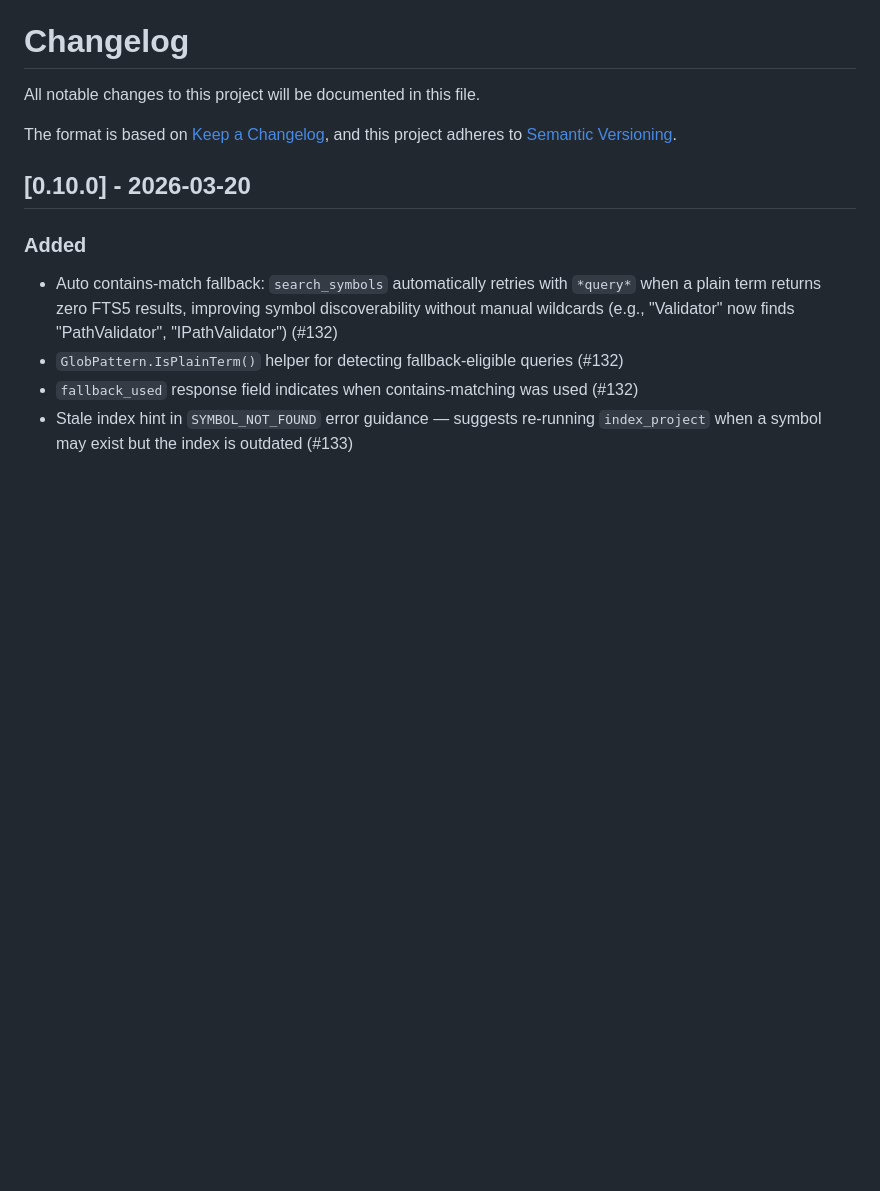
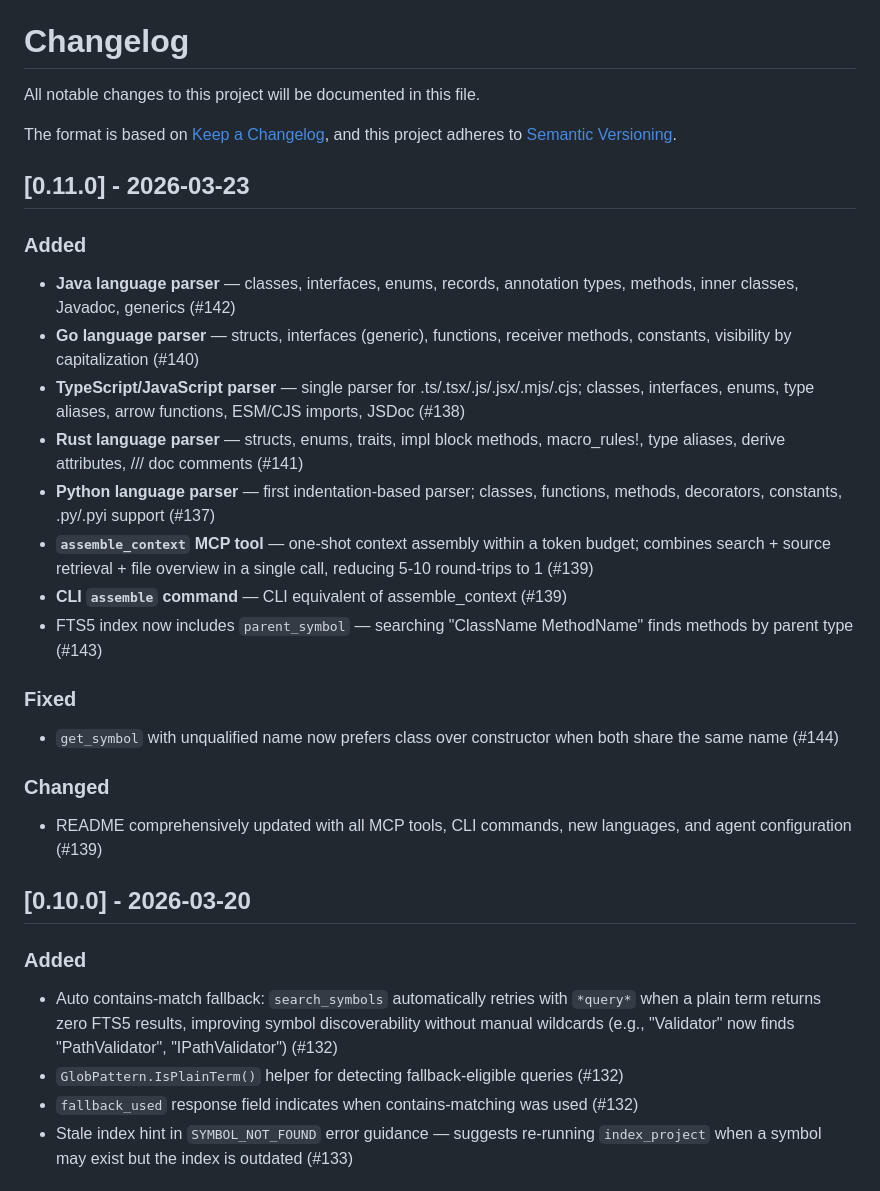
Before and after one commit to MCrank/code-compress, a Markdown page: CHANGELOG.md, the part around the change. GitHub-like rendering; blank space fills up the shorter version.

Commit message:
docs: update CHANGELOG for v0.11.0

```diff
--- a/CHANGELOG.md
+++ b/CHANGELOG.md
@@ -4,6 +4,24 @@ All notable changes to this project will be documented in this file.
 
 The format is based on [Keep a Changelog](https://keepachangelog.com/en/1.1.0/),
 and this project adheres to [Semantic Versioning](https://semver.org/spec/v2.0.0.html).
+
+## [0.11.0] - 2026-03-23
+
+### Added
+- **Java language parser** — classes, interfaces, enums, records, annotation types, methods, inner classes, Javadoc, generics (#142)
+- **Go language parser** — structs, interfaces (generic), functions, receiver methods, constants, visibility by capitalization (#140)
+- **TypeScript/JavaScript parser** — single parser for .ts/.tsx/.js/.jsx/.mjs/.cjs; classes, interfaces, enums, type aliases, arrow functions, ESM/CJS imports, JSDoc (#138)
+- **Rust language parser** — structs, enums, traits, impl block methods, macro_rules!, type aliases, derive attributes, /// doc comments (#141)
+- **Python language parser** — first indentation-based parser; classes, functions, methods, decorators, constants, .py/.pyi support (#137)
+- **`assemble_context` MCP tool** — one-shot context assembly within a token budget; combines search + source retrieval + file overview in a single call, reducing 5-10 round-trips to 1 (#139)
+- **CLI `assemble` command** — CLI equivalent of assemble_context (#139)
+- FTS5 index now includes `parent_symbol` — searching "ClassName MethodName" finds methods by parent type (#143)
+
+### Fixed
+- `get_symbol` with unqualified name now prefers class over constructor when both share the same name (#144)
+
+### Changed
+- README comprehensively updated with all MCP tools, CLI commands, new languages, and agent configuration (#139)
 
 ## [0.10.0] - 2026-03-20
 
```
